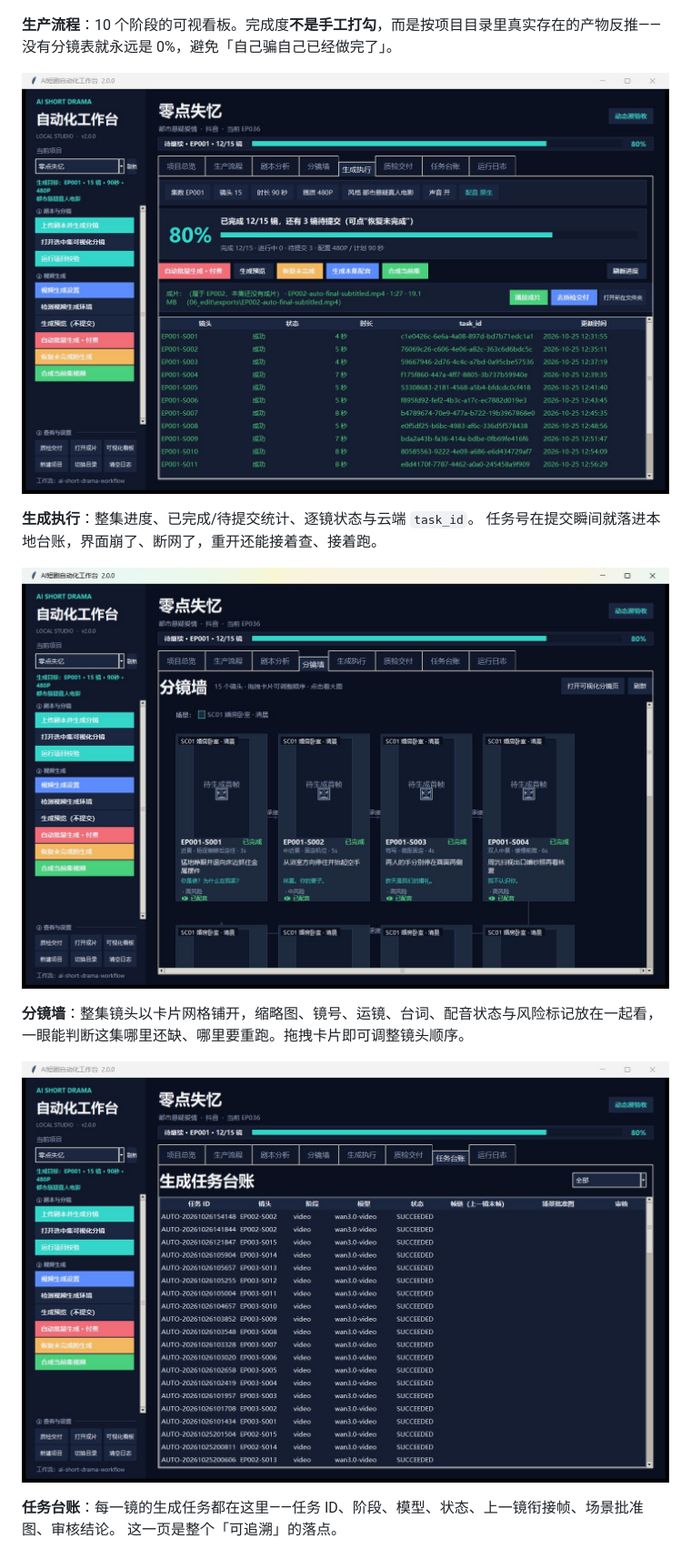
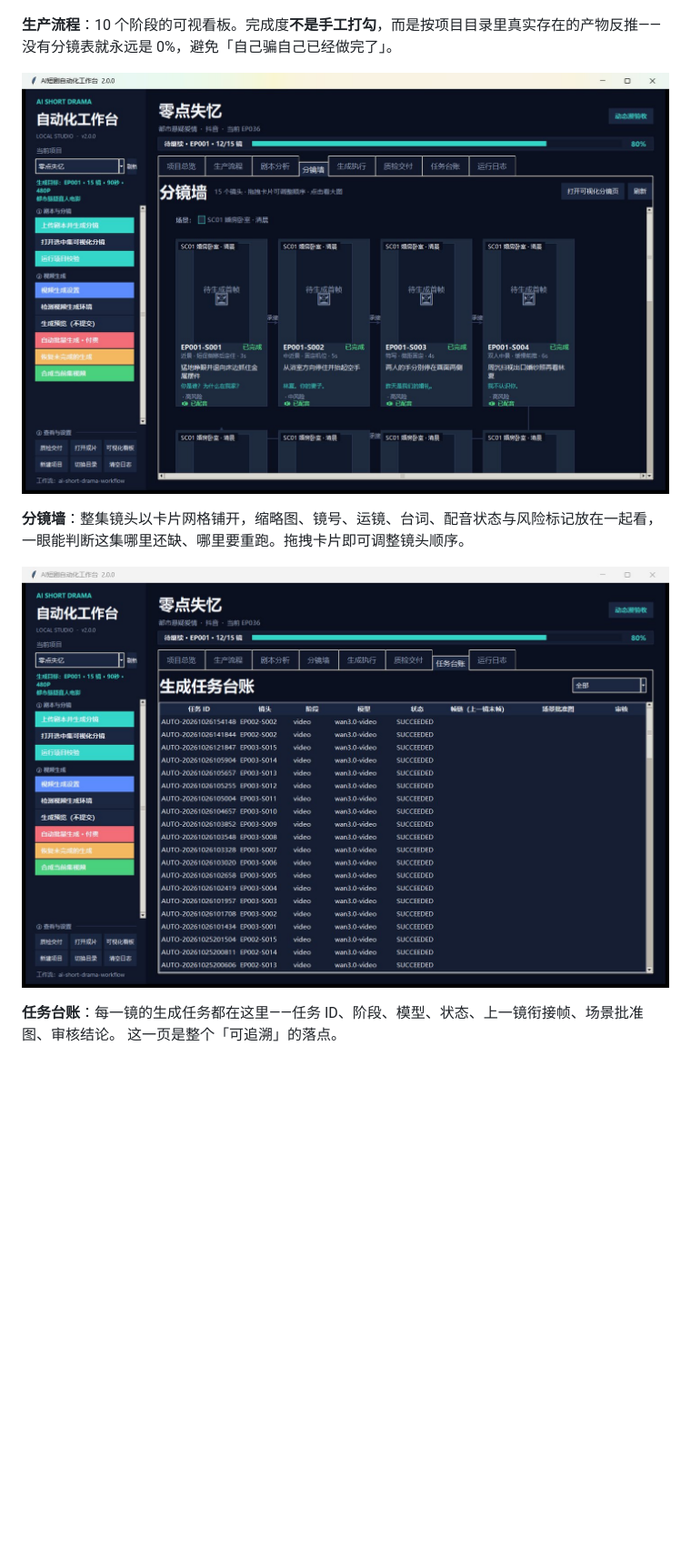
Before and after one commit to linweinanlin/ai-drama-workflow-showcase, a Markdown page: README.md, the part around one of its changes. Shown at 91% size. GitHub-like rendering; pictures changed too: screenshots/02-execution.jpg (deleted); blank space fills up the shorter version.

Commit message:
docs: 截图改为全部成功的生产状态（总览/生产流程/分镜墙/任务台账）

```diff
--- a/README.md
+++ b/README.md
@@ -23,17 +28,12 @@ Python 3.9 · Tkinter(ttk) · FFmpeg · OpenCV · MediaPipe · 单机本地运
 **生产流程**：10 个阶段的可视看板。完成度**不是手工打勾**，而是按项目目录里真实存在的产物反推——
 没有分镜表就永远是 0%，避免「自己骗自己已经做完了」。
 
-![生成执行](screenshots/02-execution.jpg)
-
-**生成执行**：整集进度、已完成/待提交统计、逐镜状态与云端 `task_id`。
-任务号在提交瞬间就落进本地台账，界面崩了、断网了，重开还能接着查、接着跑。
-
-![分镜墙](screenshots/03-storyboard.jpg)
+![分镜墙](screenshots/02-storyboard.jpg)
 
 **分镜墙**：整集镜头以卡片网格铺开，缩略图、镜号、运镜、台词、配音状态与风险标记放在一起看，
 一眼能判断这集哪里还缺、哪里要重跑。拖拽卡片即可调整镜头顺序。
 
-![任务台账](screenshots/04-tasks.jpg)
+![任务台账](screenshots/03-tasks.jpg)
 
 **任务台账**：每一镜的生成任务都在这里——任务 ID、阶段、模型、状态、上一镜衔接帧、场景批准图、审核结论。
 这一页是整个「可追溯」的落点。
```
Also changed, not shown: other parts of README.md (+5 -0 lines), screenshots/00-overview.jpg (added), screenshots/02-storyboard.jpg (renamed from screenshots/03-storyboard.jpg), screenshots/03-tasks.jpg (renamed from screenshots/04-tasks.jpg).
